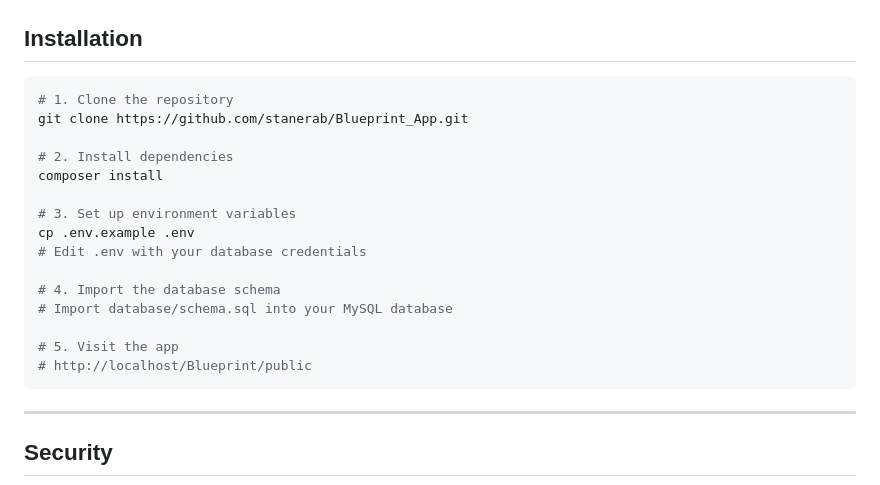
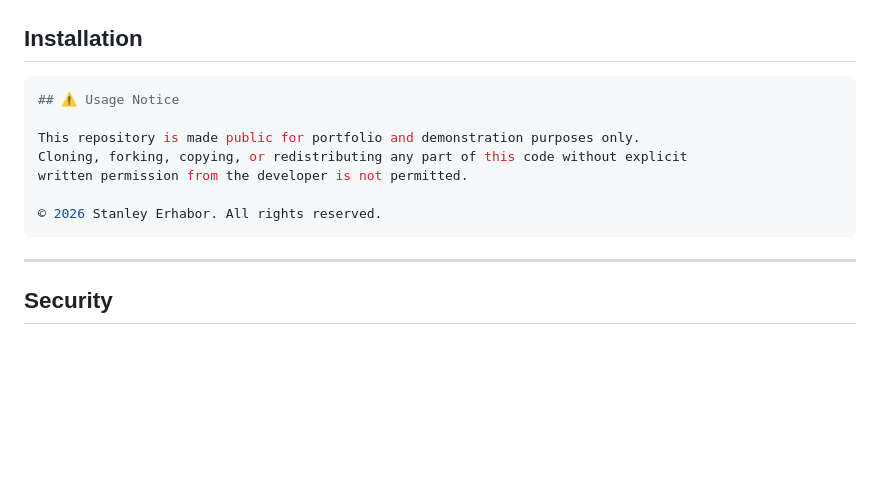
Before and after one commit to stanerab/Blueprint_App, a Markdown page: README.md, the part around the change. Rendered like a GitHub page; blank space fills up the shorter version.

````diff
--- a/README.md
+++ b/README.md
@@ -117,21 +117,13 @@ Tracks all staff actions including:
 ## Installation
 
 ```bash
-# 1. Clone the repository
-git clone https://github.com/stanerab/Blueprint_App.git
+## ⚠️ Usage Notice
 
-# 2. Install dependencies
-composer install
+This repository is made public for portfolio and demonstration purposes only.
+Cloning, forking, copying, or redistributing any part of this code without explicit
+written permission from the developer is not permitted.
 
-# 3. Set up environment variables
-cp .env.example .env
-# Edit .env with your database credentials
-
-# 4. Import the database schema
-# Import database/schema.sql into your MySQL database
-
-# 5. Visit the app
-# http://localhost/Blueprint/public
+© 2026 Stanley Erhabor. All rights reserved.
 ```
 
 ---
````
